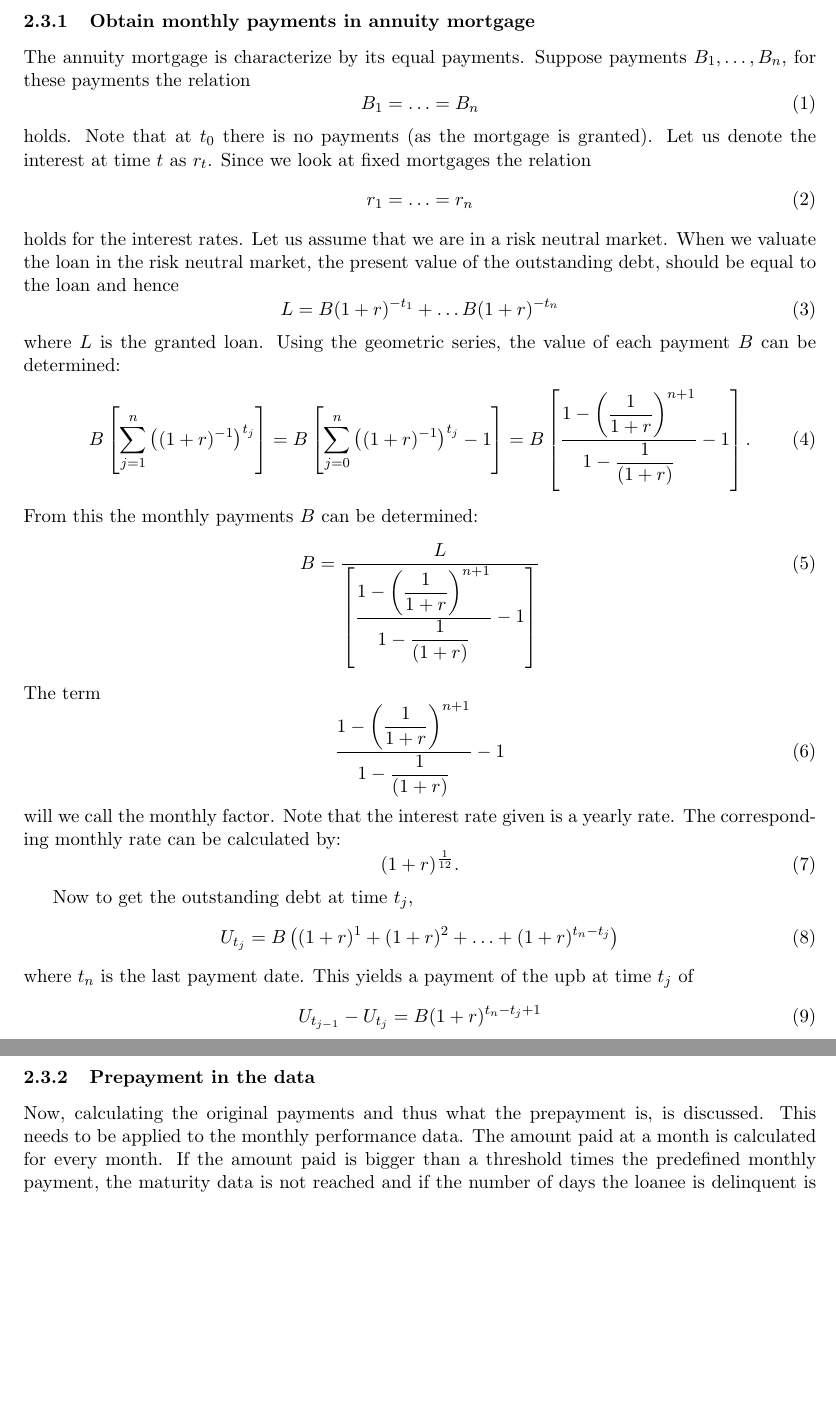
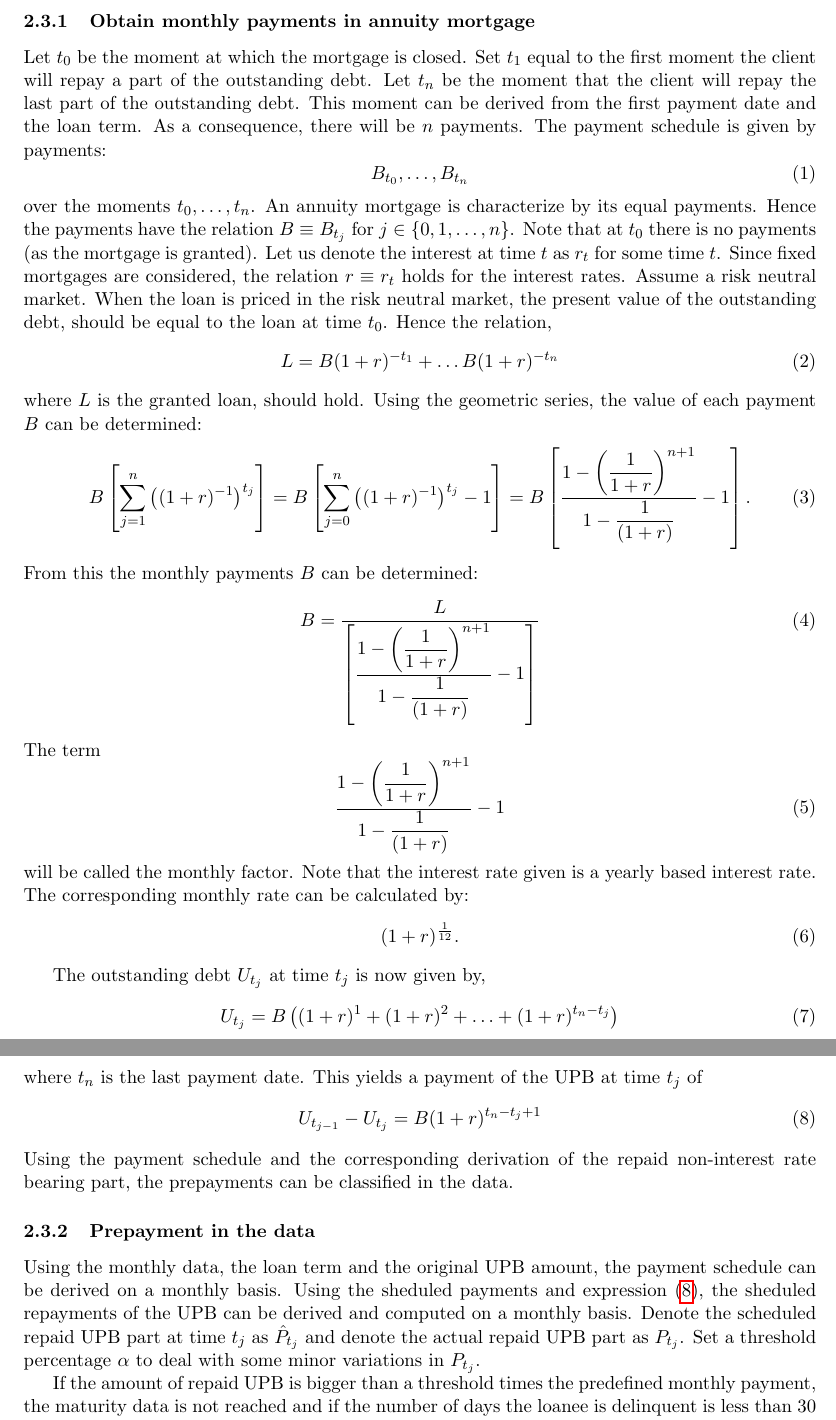
Before and after one commit to RaoulRoest/MDA_Deloitte_project, a LaTeX document (Latex/Report/main.tex, which reads Latex/Report/Sections/Data analysis.tex): two parts of pages 10 and 11 of 28, joined at a grey line, cut so that both start at the same text, the shorter picture padded with empty space. Compiled offline with pdfLaTeX.

Commit message:
Some adjustments on the text

```diff
--- a/Latex/Report/Sections/Data analysis.tex
+++ b/Latex/Report/Sections/Data analysis.tex
@@ -215 +205,0 @@ will be distinguished both on the originate data as on the monthly data.
-    \input{../PreliminaryResults/ModellingChoices/Sections/PrePaymentComputations}
@@ -216,9 +210,117 @@ will be distinguished both on the originate data as on the monthly data.
+    \subsubsection{Obtain monthly payments in annuity mortgage}
+        Let $t_0$ be the moment at which the mortgage is closed.
+        Set $t_1$ equal to the first moment the client will repay a
+        part of the outstanding debt.
+        Let $t_n$ be the moment that the client will repay the last
+        part of the outstanding debt. This moment can be derived
+        from the first payment date and the loan term.
+        As a consequence, there will be $n$ payments.
+        The payment schedule is given by payments:
+        \begin{equation}
+            B_{t_0}, \ldots, B_{t_n}
+        \end{equation}
+        over the moments $t_0, \ldots, t_n$.
+        An annuity mortgage is characterize by its equal payments.
+        Hence the payments have the relation $B \equiv B_{t_j}$ for
+        $j \in \{0, 1, \ldots, n\}$.
+        Note that at $t_0$ there is no payments (as the mortgage is granted).
+        Let us denote the interest at time $t$ as $r_t$ for some time
+        $t$.
+        Since fixed mortgages are considered, the relation $r \equiv r_t$
+        holds for the interest rates.
+        Assume a risk neutral market.
+        When the loan is priced in the risk
+        neutral market, the present value of the outstanding debt, should be
+        equal to the loan at time $t_0$. Hence the relation,
+        \begin{equation}
+            L = B (1 + r)^{-t_1} + \ldots B (1 + r)^{-t_n}
+        \end{equation}
+        where $L$ is the granted loan, should hold.
+        Using the geometric series, the value of each payment
+        $B$ can be determined:
+        \begin{equation}
+            B\left[
+                \displaystyle\sum_{j=1}^{n} \left(
+                    (1 + r)^{-1}
+                    \right)^{t_j}
+            \right] =
+            B\left[
+                \displaystyle\sum_{j=0}^{n} \left(
+                    (1 + r)^{-1}
+                    \right)^{t_j} - 1
+            \right] =
+            B \left[
+                \dfrac{
+                    1 - \left(
+                        \dfrac{1}{1 + r}
+                    \right)^{n+1}
+                    }
+                    {
+                        1 - \dfrac{1}{(1 + r)}
+                    } - 1
+            \right].
+        \end{equation}
+        From this the monthly payments $B$ can be determined:
+        \begin{equation}
+            B = \dfrac{L}{
+                    \left[
+                        \dfrac{
+                            1 - \left(
+                                \dfrac{1}{1 + r}
+                            \right)^{n+1}
+                            }
+                            {
+                                1 - \dfrac{1}{(1 + r)}
+                            } - 1
+                    \right]
+                }
+        \end{equation}
+        The term
+        \begin{equation}
+            \dfrac{
+                1 - \left(
+                    \dfrac{1}{1 + r}
+                \right)^{n+1}
+                }
+                {
+                    1 - \dfrac{1}{(1 + r)}
+                } - 1
+        \end{equation}
+        will be called the monthly factor.
+        Note that the interest rate given is a yearly based interest rate.
+        The corresponding monthly rate can be calculated by:
+        \begin{equation}
+            (1 + r)^{\frac{1}{12}}.
+        \end{equation}
+
+        The outstanding debt $U_{t_j}$ at time $t_j$ is now given by,
+        \begin{equation}
+            U_{t_j} = B \left(
+                (1+r)^1 + (1 + r)^2 + \ldots + (1 + r)^{t_n - t_j}
+                \right)
+        \end{equation}
+        where $t_n$ is the last payment date. This yields a payment of the
+        UPB at time $t_j$ of
+        \begin{equation}\label{upb_part}
+            U_{t_{j-1}} - U_{t_{j}} =
+            B (1 + r)^{t_n - t_j + 1}
+        \end{equation}
+        Using the payment schedule and the corresponding derivation of
+        the repaid non-interest rate bearing part, the prepayments
+        can be classified in the data.
 
     \subsubsection{Prepayment in the data}
-        Now, calculating the original payments and thus what the
-        prepayment is, is discussed. This needs to be applied to
-        the monthly performance data. The amount paid at a month
-        is calculated for every month. If the amount paid is bigger
+        Using the monthly data, the loan term and the original UPB
+        amount, the payment schedule can be derived on a monthly basis.
+        Using the sheduled payments and expression \eqref{upb_part},
+        the sheduled repayments of the UPB can be derived and
+        computed on a monthly basis.
+        Denote the scheduled repaid UPB part at time $t_j$ as
+        $\hat{P}_{t_j}$ and denote the actual repaid UPB part
+        as $P_{t_j}$. Set a threshold percentage $\alpha$
+        to deal with some minor variations in $P_{t_j}$.
+
+        If the amount of repaid UPB is bigger
         than a threshold times the predefined monthly payment,
         the maturity data is not reached and if the number of days
         the loanee is delinquent is less than 30 days, then it is
--- a/Latex/Report/main.tex
+++ b/Latex/Report/main.tex
@@ -25,6 +25,7 @@
 %\usepackage[format=plain, font=it]{caption}
 \usepackage{wasysym}
 \usepackage{csvsimple}
+\usepackage{longtable}
 \usepackage{titling}
 \usepackage{caption}
 \usepackage{subcaption}
```
Also changed, not shown: Latex/Report/Sections/Data analysis.tex (33 more changed lines).
